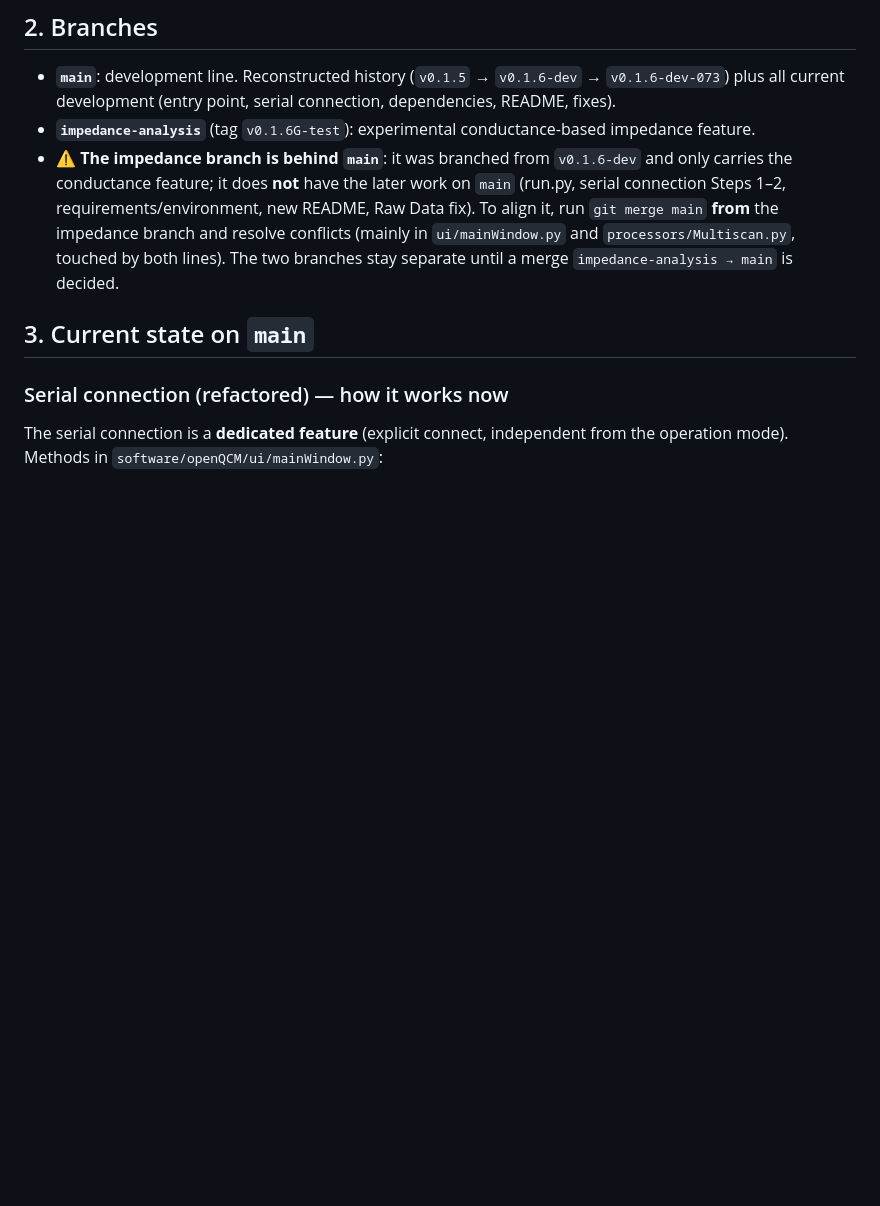
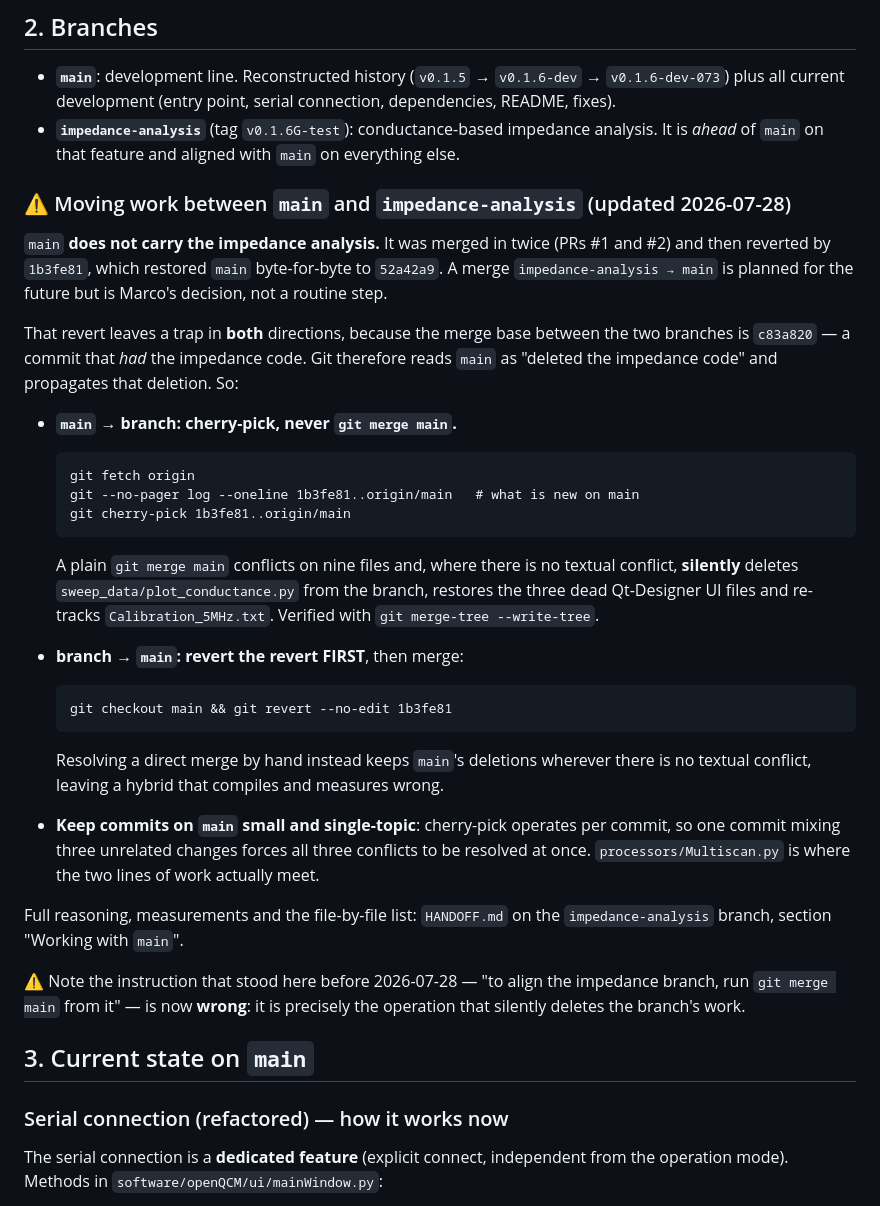
Before and after one commit to openQCM/openqcm-next, a Markdown page: HANDOFF.md, the part around one of its changes. GitHub-like rendering; blank space fills up the shorter version.

Commit message:
docs(handoff): correct the stale merge instruction for the impedance branch
§2 told anyone aligning impedance-analysis to run `git merge main` from it. Since
1b3fe81 reverted the PR #1/#2 merges, that is now precisely the operation that
destroys the branch's work: the merge base is c83a820, a commit that HAD the
impedance code, so git reads main as "deleted it" and propagates the deletion -
conflicts on nine files and, where there is no textual conflict, it silently
deletes sweep_data/plot_conductance.py from the branch, restores the three dead
Qt-Designer UI files and re-tracks Calibration_5MHz.txt. Verified with
`git merge-tree --write-tree`.

Replaced with the two rules that hold while the revert is in between - cherry-pick
1b3fe81..origin/main to bring main's work into the branch, and revert 1b3fe81
before ever merging the branch into main - plus the corollary that commits on main
should stay small and single-topic, because cherry-pick operates per commit.

Documentation only; no code touched. This is on main because memory is per-machine
and whoever works on main needs to see it from that checkout alone.

Co-Authored-By: Claude Opus 5 <noreply@anthropic.com>

```diff
--- a/HANDOFF.md
+++ b/HANDOFF.md
@@ -27,13 +27,47 @@ Package `software/openQCM/`:
 
 - **`main`**: development line. Reconstructed history (`v0.1.5` → `v0.1.6-dev` → `v0.1.6-dev-073`)
   plus all current development (entry point, serial connection, dependencies, README, fixes).
-- **`impedance-analysis`** (tag `v0.1.6G-test`): experimental conductance-based impedance feature.
-- ⚠️ **The impedance branch is behind `main`**: it was branched from `v0.1.6-dev` and only carries
-  the conductance feature; it does **not** have the later work on `main` (run.py, serial connection
-  Steps 1–2, requirements/environment, new README, Raw Data fix). To align it, run `git merge main`
-  **from** the impedance branch and resolve conflicts (mainly in `ui/mainWindow.py` and
-  `processors/Multiscan.py`, touched by both lines). The two branches stay separate until a merge
-  `impedance-analysis → main` is decided.
+- **`impedance-analysis`** (tag `v0.1.6G-test`): conductance-based impedance analysis. It is *ahead*
+  of `main` on that feature and aligned with `main` on everything else.
+
+### ⚠️ Moving work between `main` and `impedance-analysis` (updated 2026-07-28)
+
+`main` **does not carry the impedance analysis.** It was merged in twice (PRs #1 and #2) and then
+reverted by `1b3fe81`, which restored `main` byte-for-byte to `52a42a9`. A merge
+`impedance-analysis → main` is planned for the future but is Marco's decision, not a routine step.
+
+That revert leaves a trap in **both** directions, because the merge base between the two branches is
+`c83a820` — a commit that *had* the impedance code. Git therefore reads `main` as "deleted the
+impedance code" and propagates that deletion. So:
+
+- **`main` → branch: cherry-pick, never `git merge main`.**
+
+      git fetch origin
+      git --no-pager log --oneline 1b3fe81..origin/main   # what is new on main
+      git cherry-pick 1b3fe81..origin/main
+
+  A plain `git merge main` conflicts on nine files and, where there is no textual conflict,
+  **silently** deletes `sweep_data/plot_conductance.py` from the branch, restores the three dead
+  Qt-Designer UI files and re-tracks `Calibration_5MHz.txt`. Verified with
+  `git merge-tree --write-tree`.
+
+- **branch → `main`: revert the revert FIRST**, then merge:
+
+      git checkout main && git revert --no-edit 1b3fe81
+
+  Resolving a direct merge by hand instead keeps `main`'s deletions wherever there is no textual
+  conflict, leaving a hybrid that compiles and measures wrong.
+
+- **Keep commits on `main` small and single-topic**: cherry-pick operates per commit, so one commit
+  mixing three unrelated changes forces all three conflicts to be resolved at once.
+  `processors/Multiscan.py` is where the two lines of work actually meet.
+
+Full reasoning, measurements and the file-by-file list: `HANDOFF.md` on the `impedance-analysis`
+branch, section "Working with `main`".
+
+⚠️ Note the instruction that stood here before 2026-07-28 — "to align the impedance branch, run
+`git merge main` from it" — is now **wrong**: it is precisely the operation that silently deletes the
+branch's work.
 
 ## 3. Current state on `main`
 
```
Also changed, not shown: other parts of HANDOFF.md (+1 -1 lines).
